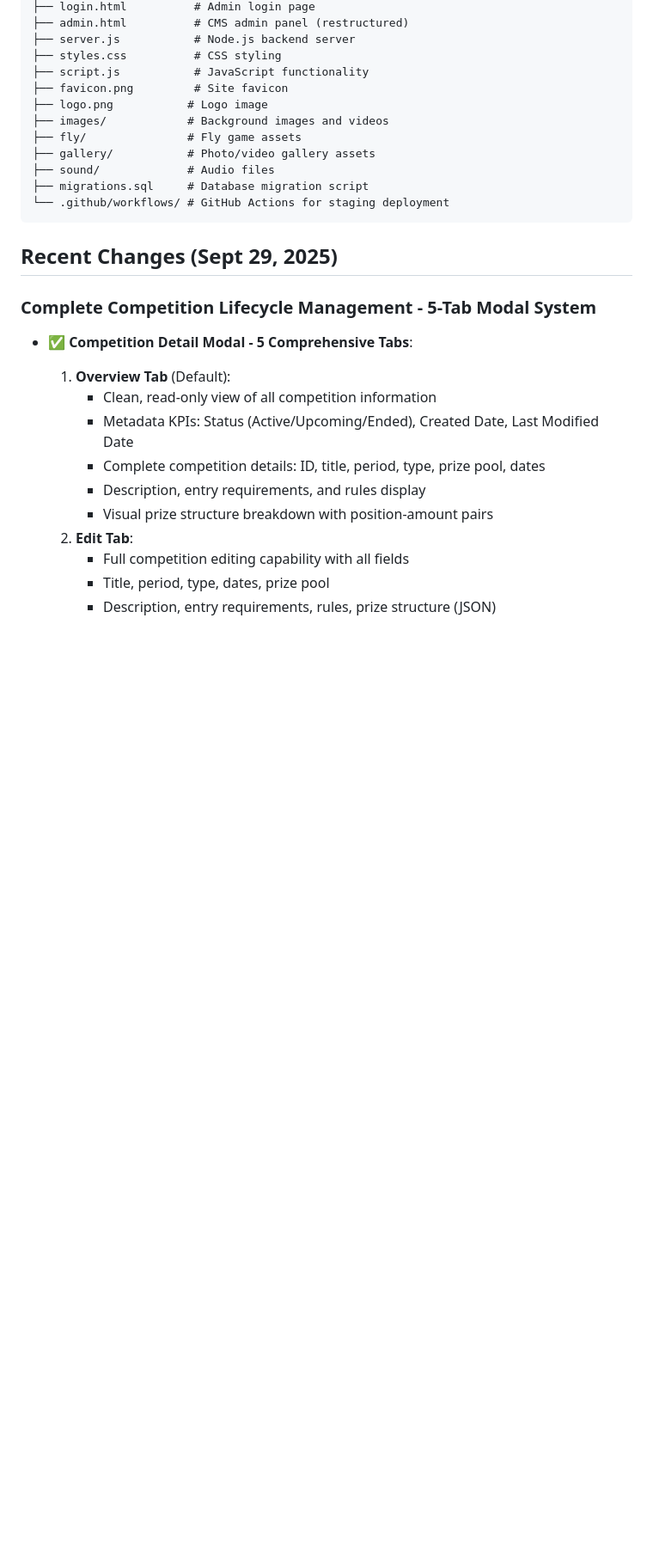
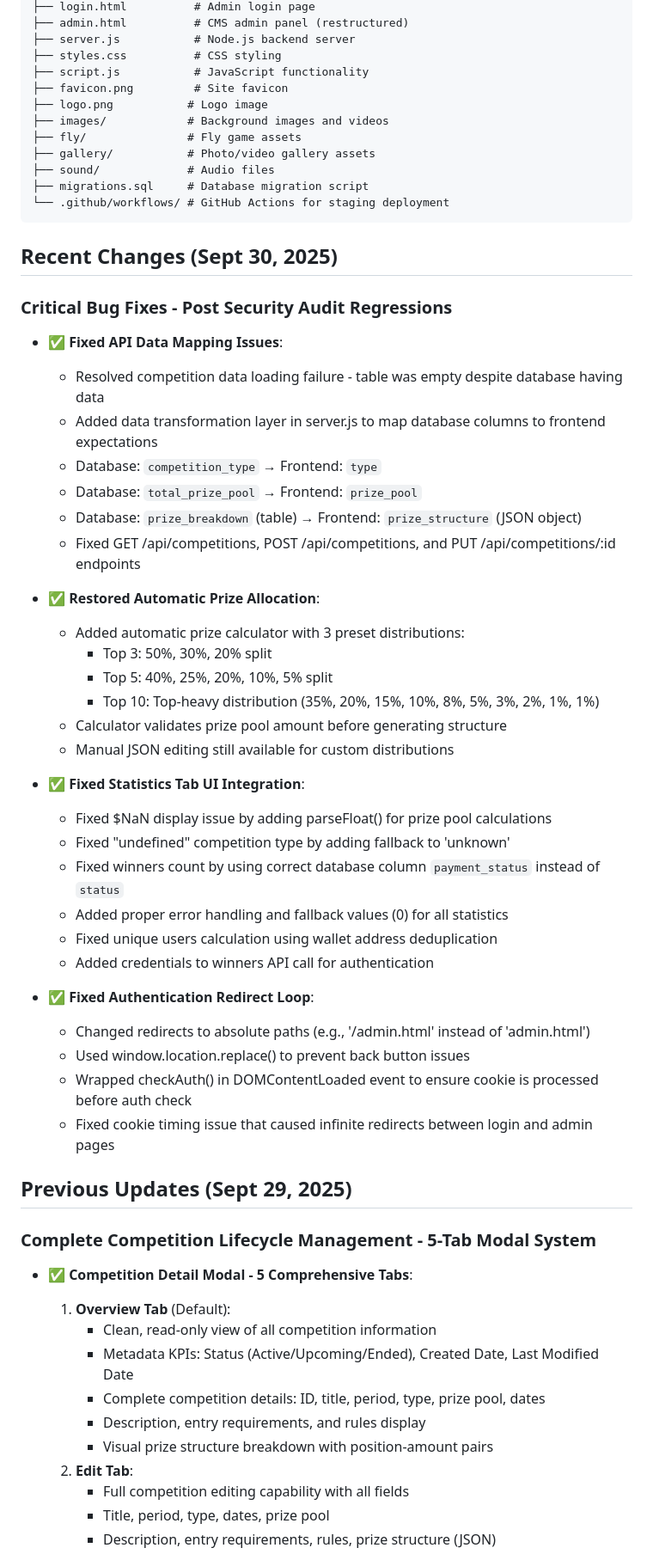
Before and after one commit to Godlysany/Spyfly-web, a Markdown page: replit.md, the part around the change. Shown at 86% size. Drawn GitHub-style; blank space fills up the shorter version.

Commit message:
Fix critical bugs affecting competition data, prize allocation, and statistics
Resolves issues with competition data loading, automatic prize allocation, and UI bugs in the statistics tab, including authentication redirect loops.

Replit-Commit-Author: Agent
Replit-Commit-Session-Id: 04e1890c-fcb5-4a99-88a1-9809fac66476
Replit-Commit-Checkpoint-Type: intermediate_checkpoint
Replit-Commit-Screenshot-Url: https://storage.googleapis.com/screenshot-production-us-central1/43b14b79-4bd3-4b12-a33a-1d29ae9deda1/04e1890c-fcb5-4a99-88a1-9809fac66476/3IUEWkF

````diff
--- a/replit.md
+++ b/replit.md
@@ -47,7 +47,39 @@ A modern, interactive website for SpyFly, a fictional bot that scrapes alpha cal
 └── .github/workflows/ # GitHub Actions for staging deployment
 ```
 
-## Recent Changes (Sept 29, 2025)
+## Recent Changes (Sept 30, 2025)
+### Critical Bug Fixes - Post Security Audit Regressions
+- ✅ **Fixed API Data Mapping Issues**:
+  - Resolved competition data loading failure - table was empty despite database having data
+  - Added data transformation layer in server.js to map database columns to frontend expectations
+  - Database: `competition_type` → Frontend: `type`
+  - Database: `total_prize_pool` → Frontend: `prize_pool`
+  - Database: `prize_breakdown` (table) → Frontend: `prize_structure` (JSON object)
+  - Fixed GET /api/competitions, POST /api/competitions, and PUT /api/competitions/:id endpoints
+
+- ✅ **Restored Automatic Prize Allocation**:
+  - Added automatic prize calculator with 3 preset distributions:
+    - Top 3: 50%, 30%, 20% split
+    - Top 5: 40%, 25%, 20%, 10%, 5% split
+    - Top 10: Top-heavy distribution (35%, 20%, 15%, 10%, 8%, 5%, 3%, 2%, 1%, 1%)
+  - Calculator validates prize pool amount before generating structure
+  - Manual JSON editing still available for custom distributions
+
+- ✅ **Fixed Statistics Tab UI Integration**:
+  - Fixed $NaN display issue by adding parseFloat() for prize pool calculations
+  - Fixed "undefined" competition type by adding fallback to 'unknown'
+  - Fixed winners count by using correct database column `payment_status` instead of `status`
+  - Added proper error handling and fallback values (0) for all statistics
+  - Fixed unique users calculation using wallet address deduplication
+  - Added credentials to winners API call for authentication
+
+- ✅ **Fixed Authentication Redirect Loop**:
+  - Changed redirects to absolute paths (e.g., '/admin.html' instead of 'admin.html')
+  - Used window.location.replace() to prevent back button issues
+  - Wrapped checkAuth() in DOMContentLoaded event to ensure cookie is processed before auth check
+  - Fixed cookie timing issue that caused infinite redirects between login and admin pages
+
+## Previous Updates (Sept 29, 2025)
 ### Complete Competition Lifecycle Management - 5-Tab Modal System
 - ✅ **Competition Detail Modal - 5 Comprehensive Tabs**:
   1. **Overview Tab** (Default):
````
